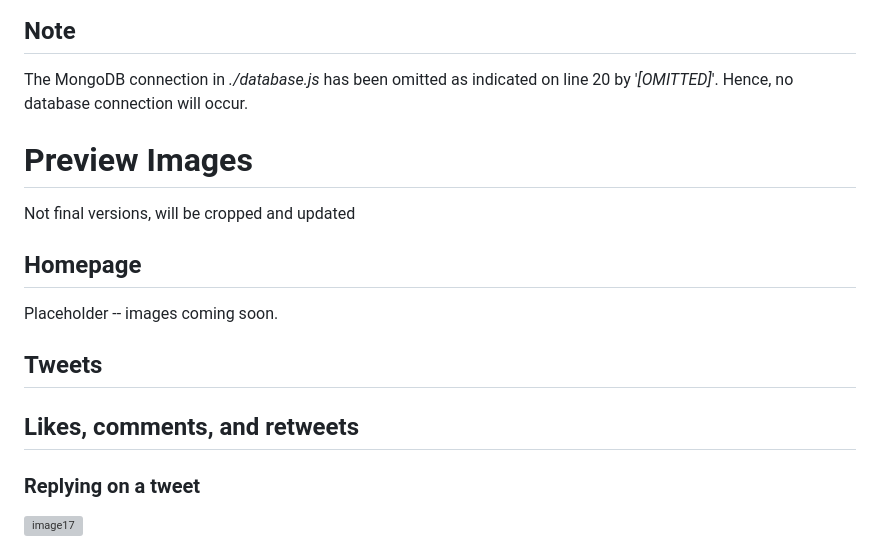
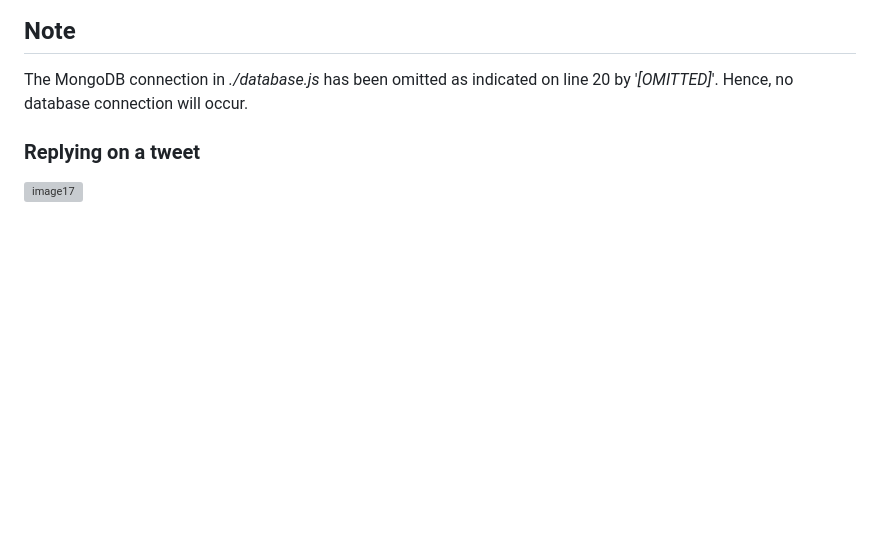
Before and after one commit to Biswajit-Behera/Vibe, a Markdown page: README.md, the part around the change. Rendered like a GitHub page; blank space fills up the shorter version; grey boxes are pictures that could not be loaded.

Commit message:
Update README.md\

```diff
--- a/README.md
+++ b/README.md
@@ -66,18 +66,6 @@ This will initalise a web server using Express hosting the web-app at http://loc
 The MongoDB connection in _./database.js_ has been omitted as indicated on line 20 by '_[OMITTED]_'.
 Hence, no database connection will occur.
 
-# Preview Images
-
-Not final versions, will be cropped and updated
-
-## Homepage
-
-Placeholder -- images coming soon.
-
-## Tweets
-
-## Likes, comments, and retweets
-
 
 ### Replying on a tweet
 
```
